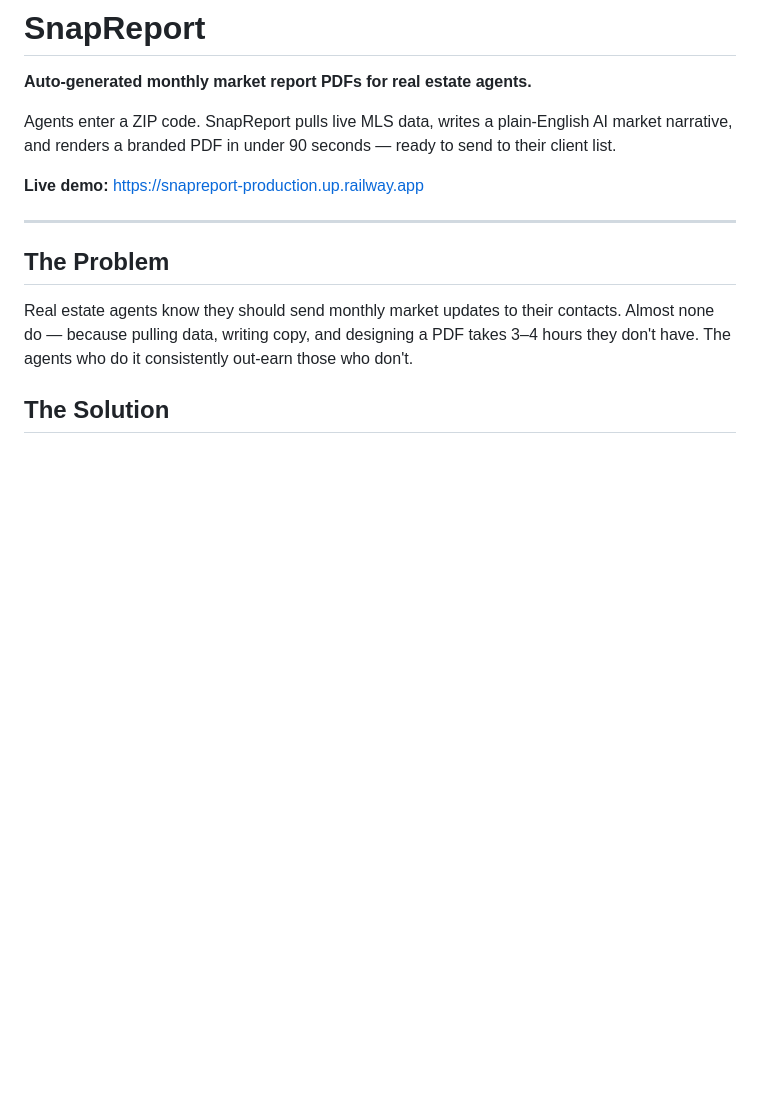
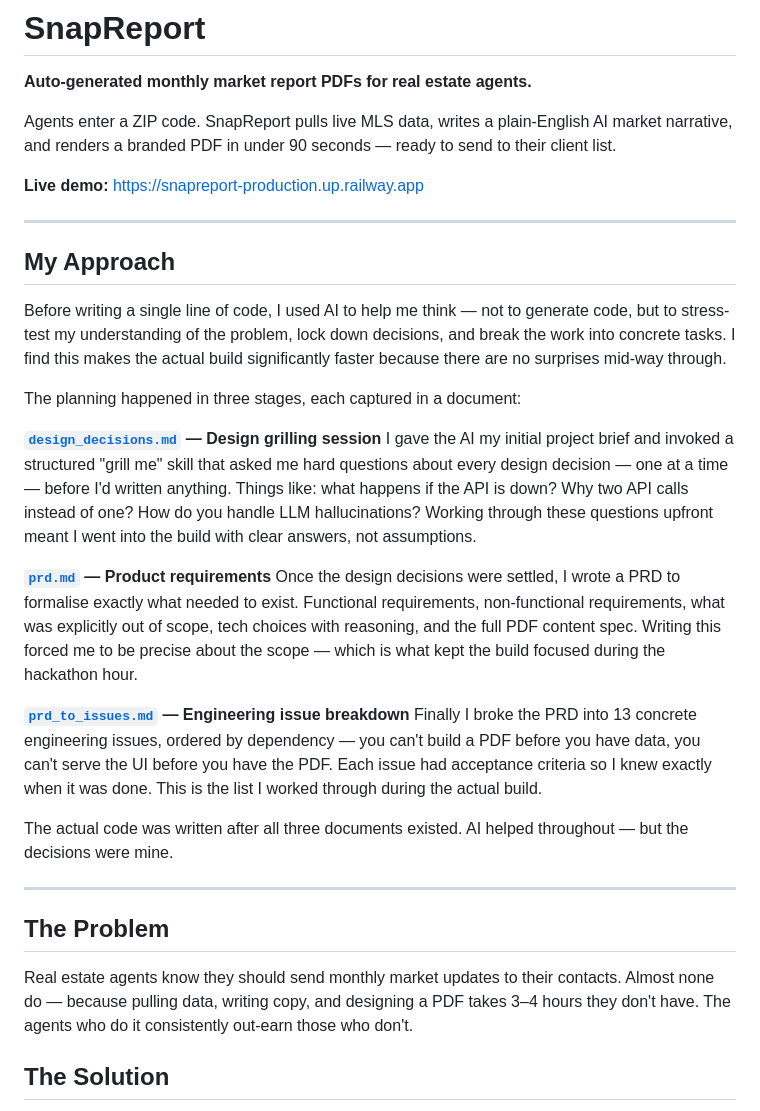
Before and after one commit to Apekshachandak/SnapReport, a Markdown page: README.md, the part around the change. Drawn GitHub-style; blank space fills up the shorter version.

```diff
--- a/README.md
+++ b/README.md
@@ -5,6 +5,25 @@
 Agents enter a ZIP code. SnapReport pulls live MLS data, writes a plain-English AI market narrative, and renders a branded PDF in under 90 seconds — ready to send to their client list.
 
 **Live demo:** https://snapreport-production.up.railway.app
+
+---
+
+## My Approach
+
+Before writing a single line of code, I used AI to help me think — not to generate code, but to stress-test my understanding of the problem, lock down decisions, and break the work into concrete tasks. I find this makes the actual build significantly faster because there are no surprises mid-way through.
+
+The planning happened in three stages, each captured in a document:
+
+**[`design_decisions.md`](../design_decisions.md) — Design grilling session**
+I gave the AI my initial project brief and invoked a structured "grill me" skill that asked me hard questions about every design decision — one at a time — before I'd written anything. Things like: what happens if the API is down? Why two API calls instead of one? How do you handle LLM hallucinations? Working through these questions upfront meant I went into the build with clear answers, not assumptions.
+
+**[`prd.md`](../prd.md) — Product requirements**
+Once the design decisions were settled, I wrote a PRD to formalise exactly what needed to exist. Functional requirements, non-functional requirements, what was explicitly out of scope, tech choices with reasoning, and the full PDF content spec. Writing this forced me to be precise about the scope — which is what kept the build focused during the hackathon hour.
+
+**[`prd_to_issues.md`](../prd_to_issues.md) — Engineering issue breakdown**
+Finally I broke the PRD into 13 concrete engineering issues, ordered by dependency — you can't build a PDF before you have data, you can't serve the UI before you have the PDF. Each issue had acceptance criteria so I knew exactly when it was done. This is the list I worked through during the actual build.
+
+The actual code was written after all three documents existed. AI helped throughout — but the decisions were mine.
 
 ---
 
```
